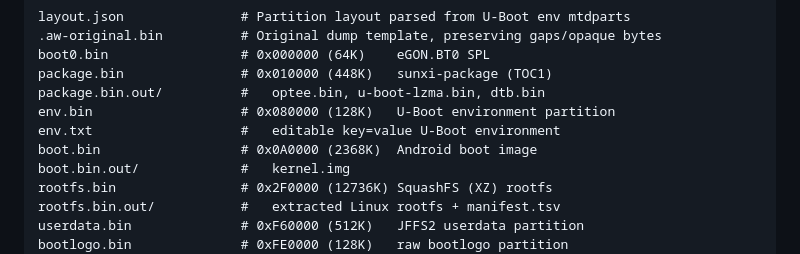
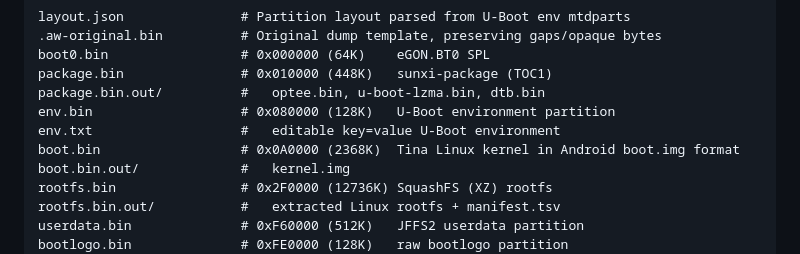
Before and after one commit to Gamadril/F800-linux-tools, a Markdown page: README.md, the part around the change. GitHub-like rendering.

```diff
--- a/README.md
+++ b/README.md
@@ -81,7 +81,7 @@ package.bin               # 0x010000 (448K)   sunxi-package (TOC1)
 package.bin.out/          #   optee.bin, u-boot-lzma.bin, dtb.bin
 env.bin                   # 0x080000 (128K)   U-Boot environment partition
 env.txt                   #   editable key=value U-Boot environment
-boot.bin                  # 0x0A0000 (2368K)  Android boot image
+boot.bin                  # 0x0A0000 (2368K)  Tina Linux kernel in Android boot.img format
 boot.bin.out/             #   kernel.img
 rootfs.bin                # 0x2F0000 (12736K) SquashFS (XZ) rootfs
 rootfs.bin.out/           #   extracted Linux rootfs + manifest.tsv
```
